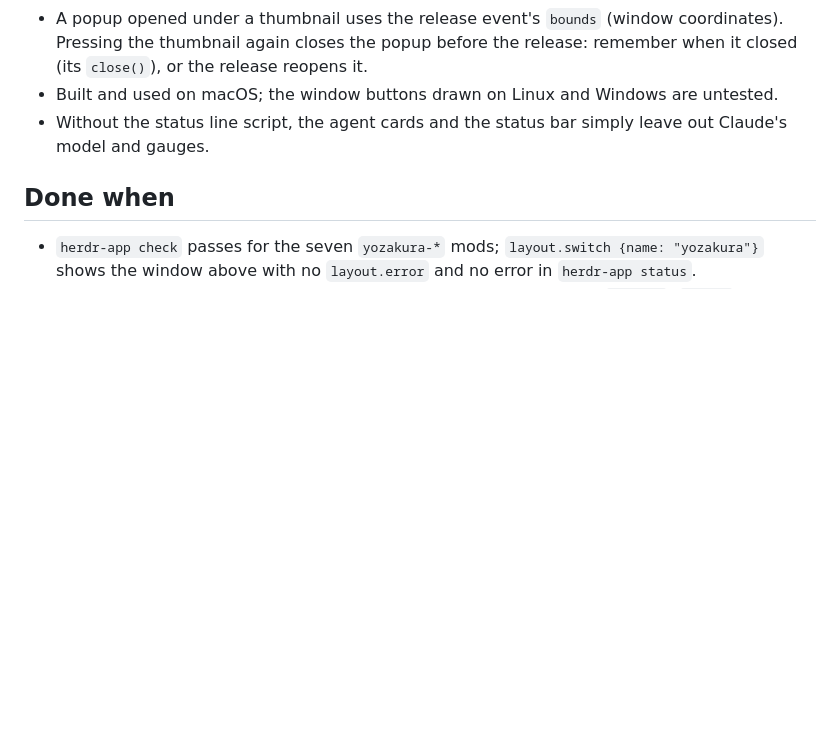
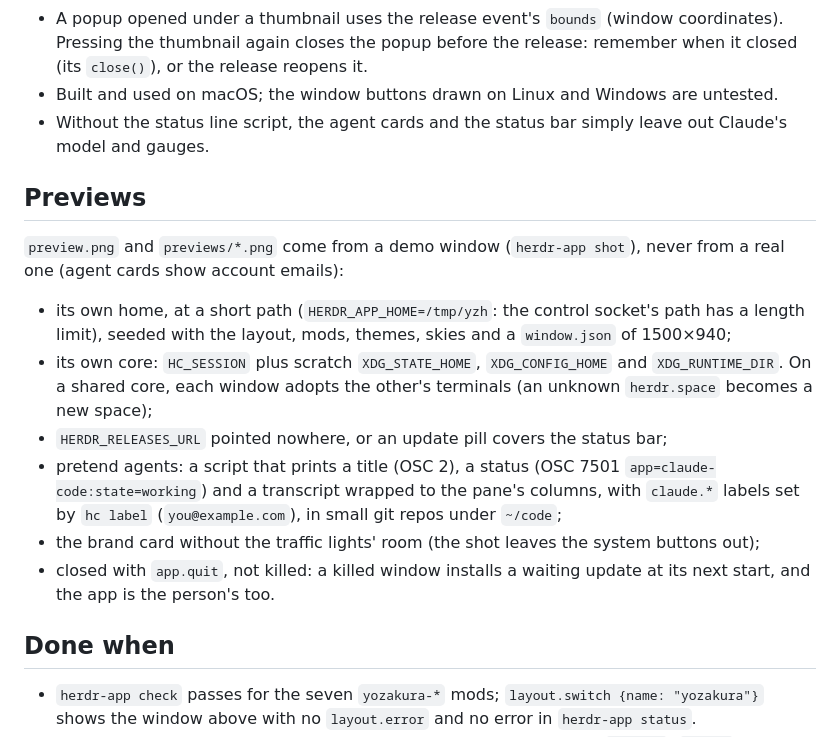
Before and after one commit to nmichel/herdr-yozakura, a Markdown page: RECIPE.md, the part around the change. GitHub-like rendering; blank space fills up the shorter version.

```diff
--- a/RECIPE.md
+++ b/RECIPE.md
@@ -221,6 +221,24 @@ with faint mottling and fibers, woods with their grain along them, seamless end
 - Without the status line script, the agent cards and the status bar simply leave out Claude's
   model and gauges.
 
+## Previews
+
+`preview.png` and `previews/*.png` come from a demo window (`herdr-app shot`), never from a
+real one (agent cards show account emails):
+
+- its own home, at a short path (`HERDR_APP_HOME=/tmp/yzh`: the control socket's path has a
+  length limit), seeded with the layout, mods, themes, skies and a `window.json` of 1500×940;
+- its own core: `HC_SESSION` plus scratch `XDG_STATE_HOME`, `XDG_CONFIG_HOME` and
+  `XDG_RUNTIME_DIR`. On a shared core, each window adopts the other's terminals (an unknown
+  `herdr.space` becomes a new space);
+- `HERDR_RELEASES_URL` pointed nowhere, or an update pill covers the status bar;
+- pretend agents: a script that prints a title (OSC 2), a status (OSC 7501
+  `app=claude-code:state=working`) and a transcript wrapped to the pane's columns, with
+  `claude.*` labels set by `hc label` (`you@example.com`), in small git repos under `~/code`;
+- the brand card without the traffic lights' room (the shot leaves the system buttons out);
+- closed with `app.quit`, not killed: a killed window installs a waiting update at its next
+  start, and the app is the person's too.
+
 ## Done when
 
 - `herdr-app check` passes for the seven `yozakura-*` mods; `layout.switch {name: "yozakura"}`
```
Also changed, not shown: README.md (+13 -6 lines), previews/harugasumi.png (added), previews/tsukiyo.png (added), previews/yugure.png (added), 1 other file.
